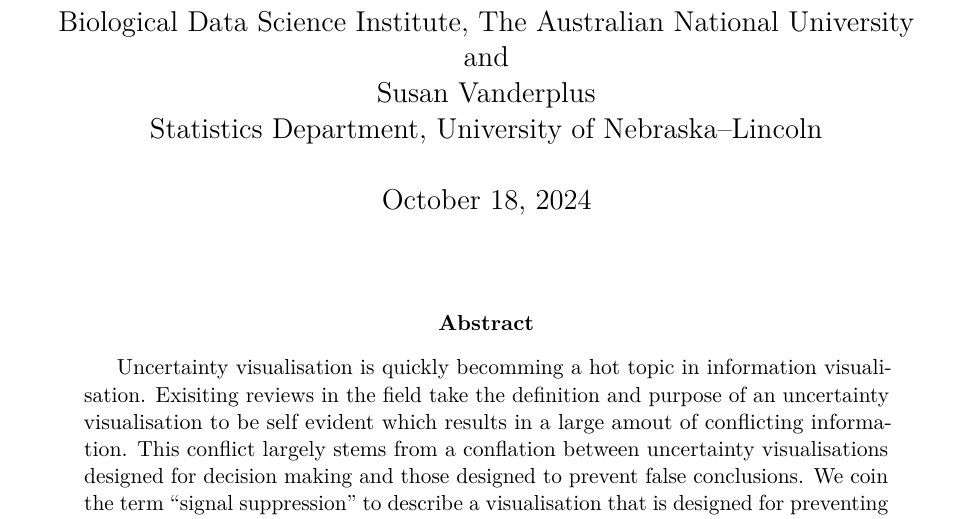
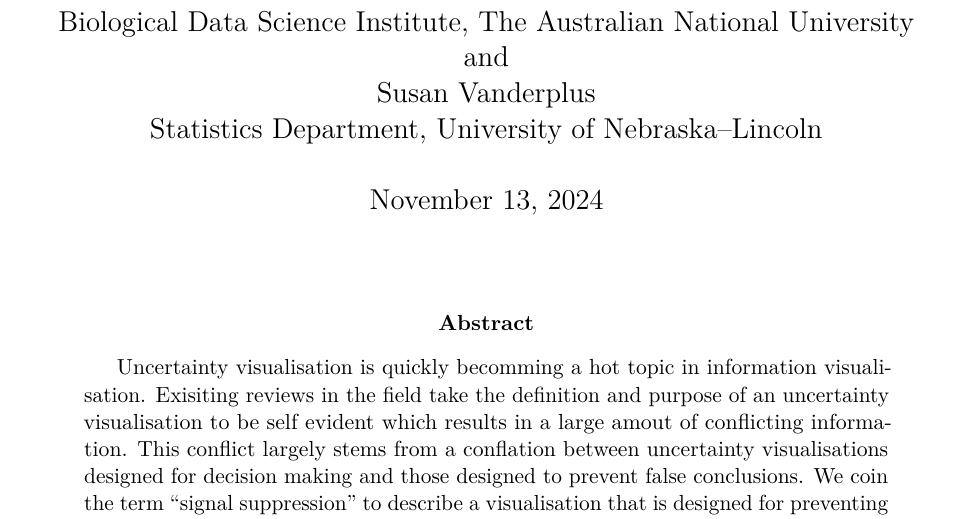
Before and after one commit to harriet-mason/ARSA-UncertaintyLitReview, a LaTeX paper (paper.tex): part of page 1 of 52, cut so that both start at the same text. Compiled offline with pdfLaTeX.

```diff
--- a/paper.tex
+++ b/paper.tex
@@ -167,7 +167,7 @@
 
 %%%%%%%%%%%%%%%%%%%%%%%%%%%%%%%%%%%%%%%%%%%%%%%%%%%%%%%%%%%%%%%%%%%%%%%%%%%%%%
 
-\date{October 18, 2024}
+\date{November 13, 2024}
 \title{\bf The Noisy Work of Uncertainty Visualisation Research: A
 Review}
 \author{
```
Also changed, not shown: paper.bib (renamed from references.bib), paper.pdf, paper_files/figure-pdf/fig-bivariate-1.pdf, paper_files/figure-pdf/fig-bivariate-2.pdf, paper_files/figure-pdf/fig-bivariate-3.pdf, paper_files/figure-pdf/fig-choropleth-1.pdf, paper_files/figure-pdf/fig-choropleth-2.pdf, paper_files/figure-pdf/fig-choropleth-3.pdf, paper_files/figure-pdf/fig-data-1.pdf, paper_files/figure-pdf/fig-data-2.pdf, paper_files/figure-pdf/fig-exceed-1.pdf, paper_files/figure-pdf/fig-exceed-2.pdf, paper_files/figure-pdf/fig-exceed-3.pdf, paper_files/figure-pdf/fig-ibrekk-1.pdf, 15 more files, 1 other file.
